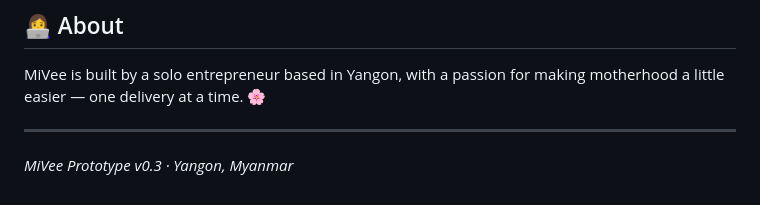
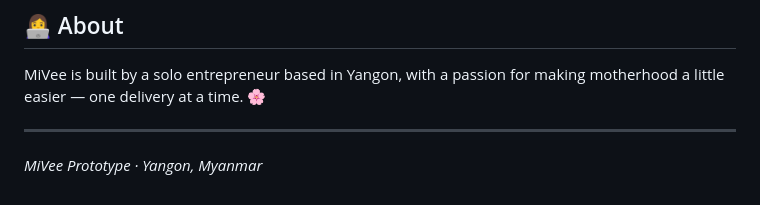
Before and after one commit to veekhanal-coder/MaVie, a Markdown page: README.md, the part around the change. Drawn GitHub-style.

Commit message:
Update prototype version in README

```diff
--- a/README.md
+++ b/README.md
@@ -111,4 +111,4 @@ MiVee is built by a solo entrepreneur based in Yangon, with a passion for making
 
 ---
 
-*MiVee Prototype v0.3 · Yangon, Myanmar*
+*MiVee Prototype  · Yangon, Myanmar*
```
